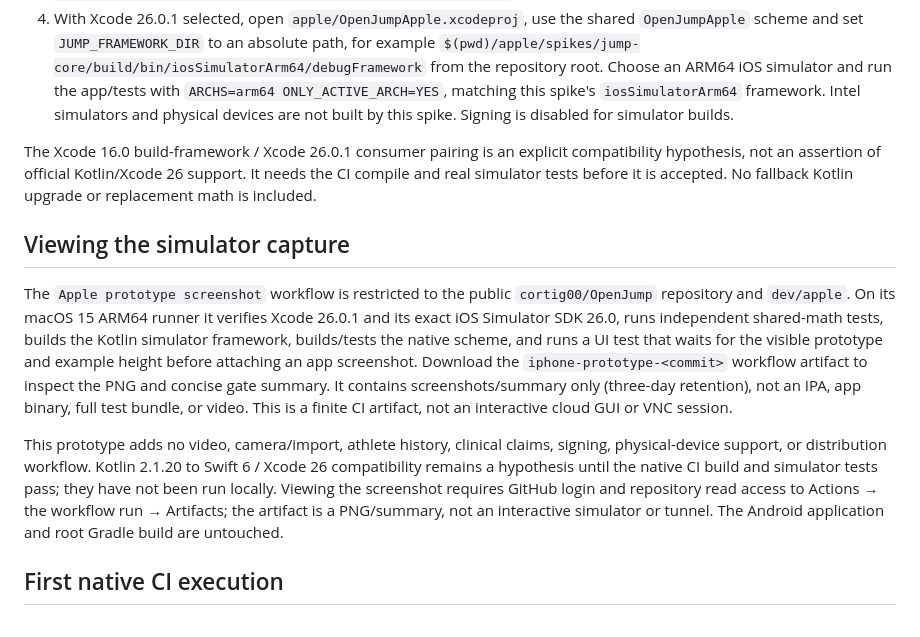
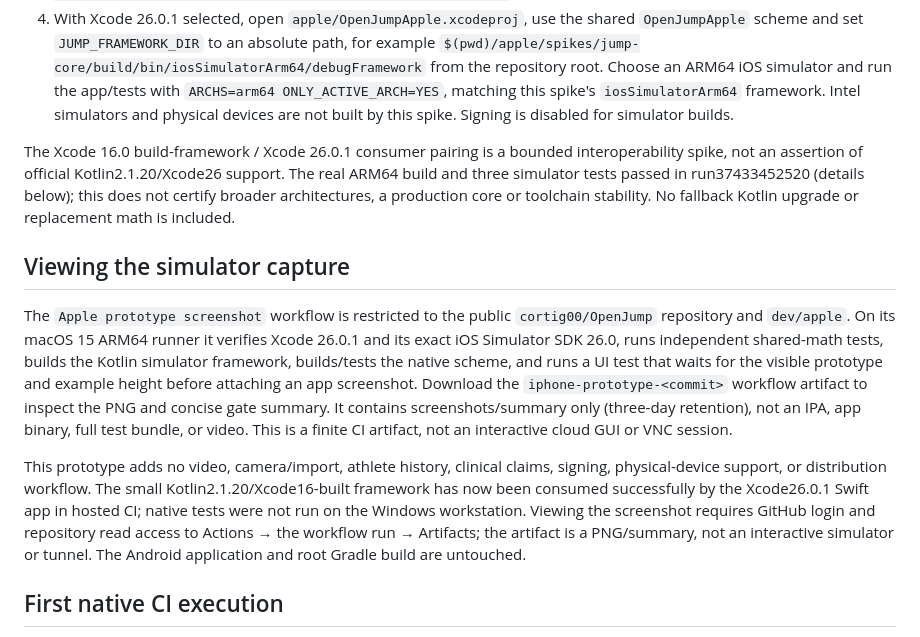
Before and after one commit to cortig00/OpenJump, a Markdown page: docs/apple/PROTOTYPE.md, the part around one of its changes. Drawn GitHub-style.

```diff
--- a/docs/apple/PROTOTYPE.md
+++ b/docs/apple/PROTOTYPE.md
@@ -9,13 +9,13 @@ This is a deliberately small SwiftUI iPhone-first, iPad-compatible iOS 17+ proto
 3. With Xcode 16.0 selected, run `DEVELOPER_DIR=/Applications/Xcode_16.0.app/Contents/Developer ./gradlew -p apple/spikes/jump-core linkDebugFrameworkIosSimulatorArm64`.
 4. With Xcode 26.0.1 selected, open `apple/OpenJumpApple.xcodeproj`, use the shared `OpenJumpApple` scheme and set `JUMP_FRAMEWORK_DIR` to an absolute path, for example `$(pwd)/apple/spikes/jump-core/build/bin/iosSimulatorArm64/debugFramework` from the repository root. Choose an ARM64 iOS simulator and run the app/tests with `ARCHS=arm64 ONLY_ACTIVE_ARCH=YES`, matching this spike's `iosSimulatorArm64` framework. Intel simulators and physical devices are not built by this spike. Signing is disabled for simulator builds.
 
-The Xcode 16.0 build-framework / Xcode 26.0.1 consumer pairing is an explicit compatibility hypothesis, not an assertion of official Kotlin/Xcode 26 support. It needs the CI compile and real simulator tests before it is accepted. No fallback Kotlin upgrade or replacement math is included.
+The Xcode 16.0 build-framework / Xcode 26.0.1 consumer pairing is a bounded interoperability spike, not an assertion of official Kotlin2.1.20/Xcode26 support. The real ARM64 build and three simulator tests passed in run37433452520 (details below); this does not certify broader architectures, a production core or toolchain stability. No fallback Kotlin upgrade or replacement math is included.
 
 ## Viewing the simulator capture
 
 The `Apple prototype screenshot` workflow is restricted to the public `cortig00/OpenJump` repository and `dev/apple`. On its macOS 15 ARM64 runner it verifies Xcode 26.0.1 and its exact iOS Simulator SDK 26.0, runs independent shared-math tests, builds the Kotlin simulator framework, builds/tests the native scheme, and runs a UI test that waits for the visible prototype and example height before attaching an app screenshot. Download the `iphone-prototype-<commit>` workflow artifact to inspect the PNG and concise gate summary. It contains screenshots/summary only (three-day retention), not an IPA, app binary, full test bundle, or video. This is a finite CI artifact, not an interactive cloud GUI or VNC session.
 
-This prototype adds no video, camera/import, athlete history, clinical claims, signing, physical-device support, or distribution workflow. Kotlin 2.1.20 to Swift 6 / Xcode 26 compatibility remains a hypothesis until the native CI build and simulator tests pass; they have not been run locally. Viewing the screenshot requires GitHub login and repository read access to Actions → the workflow run → Artifacts; the artifact is a PNG/summary, not an interactive simulator or tunnel. The Android application and root Gradle build are untouched.
+This prototype adds no video, camera/import, athlete history, clinical claims, signing, physical-device support, or distribution workflow. The small Kotlin2.1.20/Xcode16-built framework has now been consumed successfully by the Xcode26.0.1 Swift app in hosted CI; native tests were not run on the Windows workstation. Viewing the screenshot requires GitHub login and repository read access to Actions → the workflow run → Artifacts; the artifact is a PNG/summary, not an interactive simulator or tunnel. The Android application and root Gradle build are untouched.
 
 ## First native CI execution
 
```
Also changed, not shown: other parts of docs/apple/PROTOTYPE.md (+23 -2 lines).
